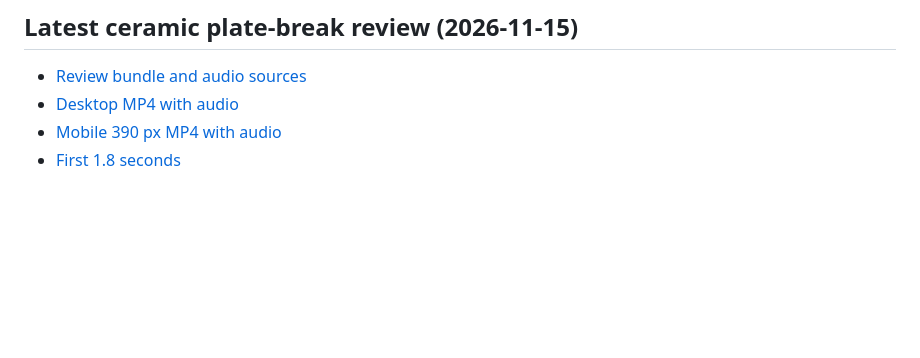
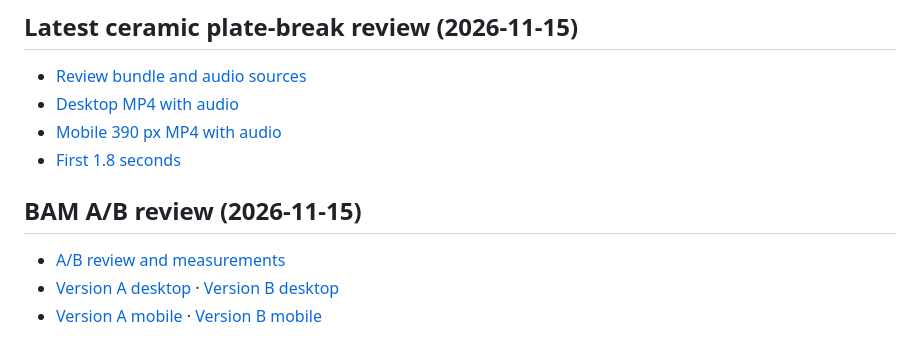
Before and after one commit to savinska/bites2b-wordmark-previews-temp, a Markdown page: README.md, the part around the change. Rendered like a GitHub page; blank space fills up the shorter version.

Commit message:
Publish BAM A-B impact review

```diff
--- a/README.md
+++ b/README.md
@@ -27,3 +27,10 @@ Preview assets are published here for review. The final code change is in the [d
 - [Desktop MP4 with audio](integrated-entrance-ceramic-breaks-2026-11-15/desktop-intro-bg-with-audio.mp4)
 - [Mobile 390 px MP4 with audio](integrated-entrance-ceramic-breaks-2026-11-15/mobile-390-intro-bg-with-audio.mp4)
 - [First 1.8 seconds](integrated-entrance-ceramic-breaks-2026-11-15/desktop-falling-letters-first-1-8s-with-audio.mp4)
+
+
+## BAM A/B review (2026-11-15)
+
+- [A/B review and measurements](integrated-entrance-bam-ab-2026-11-15/README.md)
+- [Version A desktop](integrated-entrance-bam-ab-2026-11-15/desktop-bam-a-with-audio.mp4) · [Version B desktop](integrated-entrance-bam-ab-2026-11-15/desktop-bam-b-with-audio.mp4)
+- [Version A mobile](integrated-entrance-bam-ab-2026-11-15/mobile-390-bam-a-with-audio.mp4) · [Version B mobile](integrated-entrance-bam-ab-2026-11-15/mobile-390-bam-b-with-audio.mp4)
```
Also changed, not shown: integrated-entrance-bam-ab-2026-11-15/README.md (added, +31 -0 lines), integrated-entrance-bam-ab-2026-11-15/SOURCES.md (added, +17 -0 lines), integrated-entrance-bam-ab-2026-11-15/bam-ab-waveform.png (added), 6 other files.
